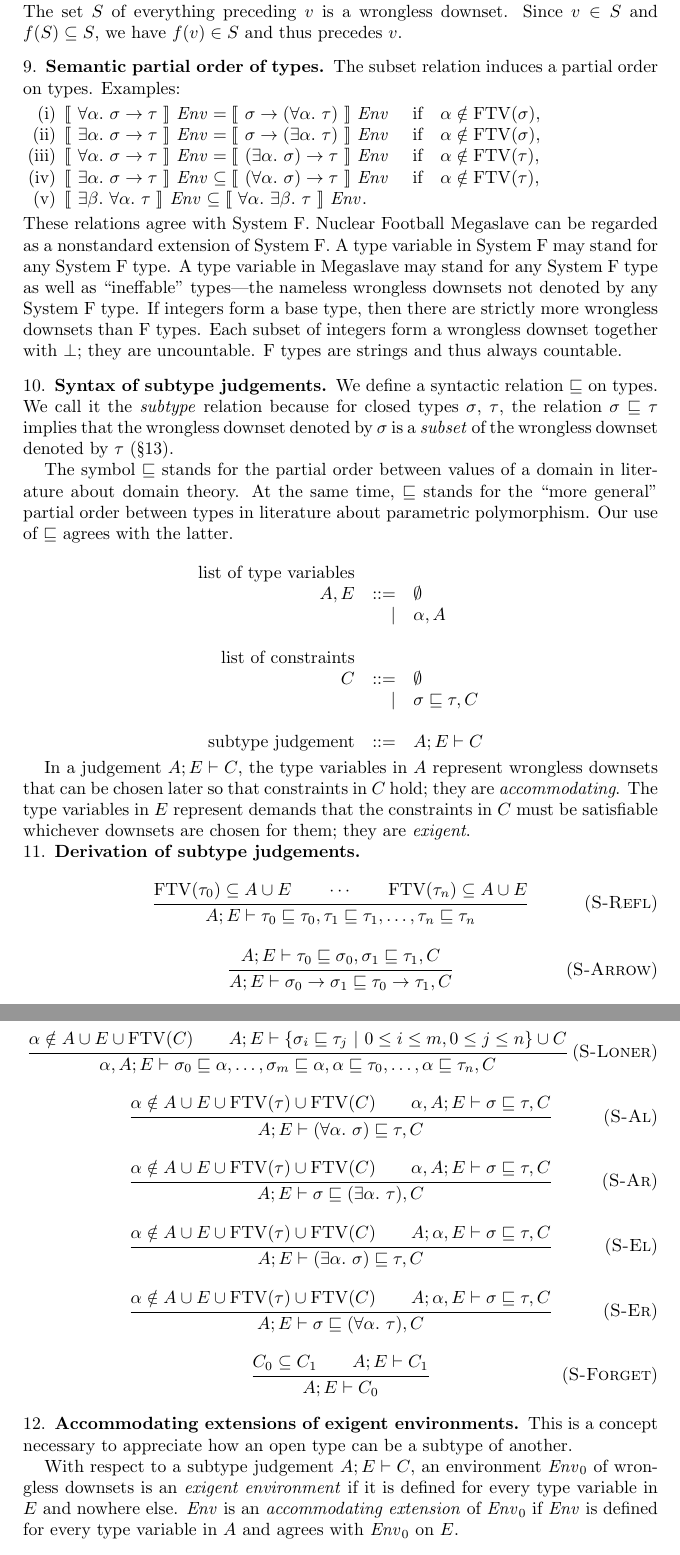
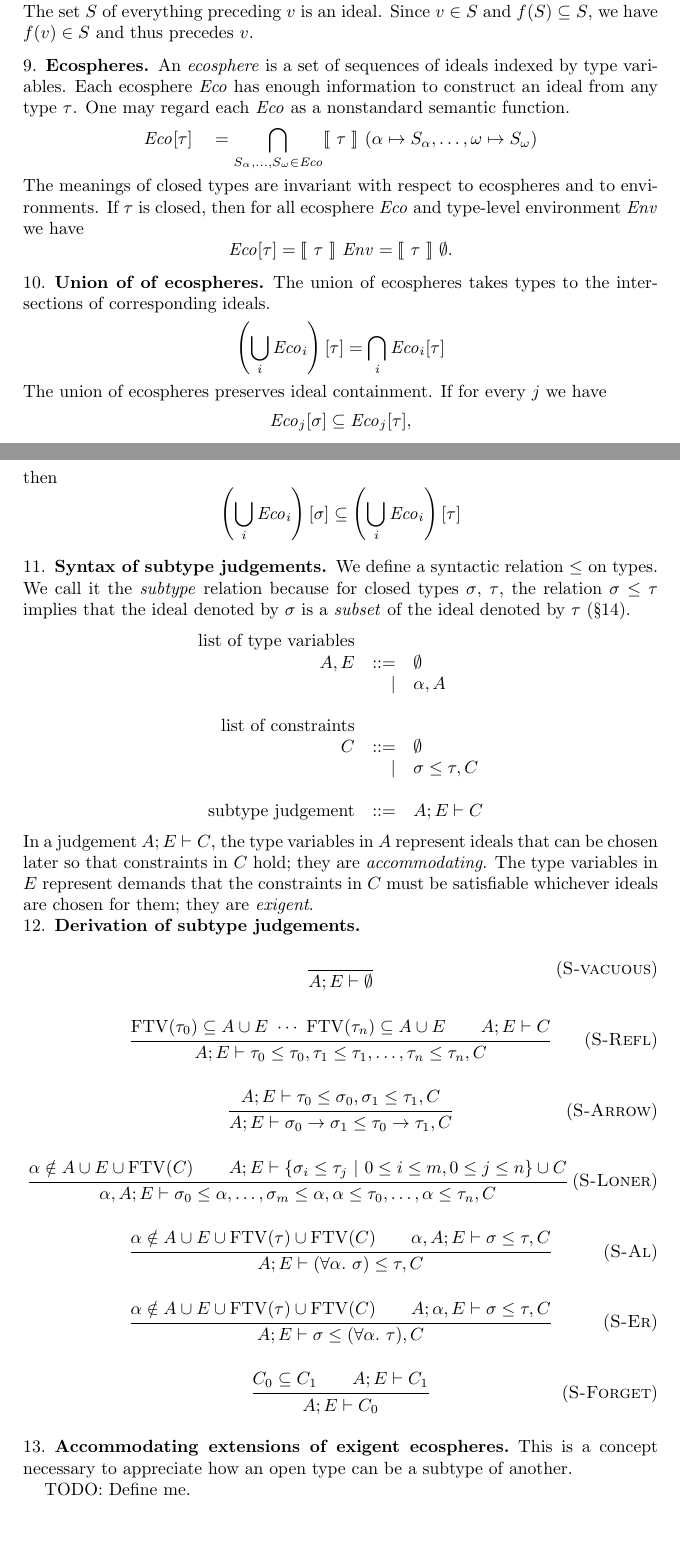
Before and after one commit to yfcai/ef, a LaTeX paper (proofs/master.tex, which reads paper/macros.tex): two parts of pages 4 and 5 of 6 before the commit and two parts of pages 3 and 4 of 6 after it, joined at a grey line, cut so that both start at the same text, the shorter picture padded with empty space. Compiled offline with pdfLaTeX.

Commit message:
ecosphere: the correct notion of type env closed under intersection
By going into collections of _sequences_ of ideals, we finally
managed to disentangle ourselves from the order of quantifiers.
For the dependence between quantifiers is as illusory as the
dependence between random variables---a description of some
fragile statistical symmetry we have no intention of maintaining.

```diff
--- a/paper/macros.tex
+++ b/paper/macros.tex
@@ -13,7 +13,7 @@
 \nc\Cps       {\operatorname{cps}}
 \nc\Dn[1]     {(#1 \R \bot) \R \bot}
 \nc\Dni       {\mathrm{\neg\neg I}}
-\nc\Down      {\mathfrak{D}}
+\nc\Eco       {\mathit{Eco}}
 \nc\Env       {\mathit{Env}}
 \nc\env       {\mathit{env}}
 \nc\Erase     {\mathrm{erase}}
@@ -26,6 +26,7 @@
 \nc\Given     {\text{ given }}
 \nc\Halt      {\mathrm{halt}}
 \nc\Id        {\mathit{id}}
+\nc\Ideals    {\mathcal{I}}
 \nc\Indent    {\hspace{3em}}
 \nc\Mgsr      {\operatorname{mgsr}}
 \nc\LHS       {\operatorname{LHS}}
@@ -36,7 +37,7 @@
 \nc\Redo      {\operatorname{redo}}
 \nc\RHS       {\operatorname{RHS}}
 \nc\Sem[1]    {\llbracket~#1~\rrbracket}
-\nc\Sub       {\sqsubseteq}
+\nc\Sub       {\le}
 \nc\Tabs      {\DotExpr\Lambda}
 \nc\Tech      {\text{technical}}
 \nc\R         {\rightarrow}
--- a/proofs/master.tex
+++ b/proofs/master.tex
@@ -214 +169,0 @@ analysis. Choose $f\in\Sem{\All\alpha\alpha\R\alpha}~\emptyset$.
-If $f=\bot$, then $f$ is a member of the right hand side. If
@@ -215,60 +173,53 @@ If $f=\bot$, then $f$ is a member of the right hand side. If
 $f\neq\bot$, then $f\in F$, as it is a member of some
 functionality. Choose~$v\neq\Wrong$. The set $S$ of everything
-preceding $v$ is a wrongless downset. Since $v\in S$ and
+preceding $v$ is an ideal. Since $v\in S$ and
 $f(S)\subseteq S$, we have $f(v)\in S$ and thus precedes $v$.
 
-\subsection{Semantic partial order of types}
-The subset relation induces a partial order on types. Examples:
-\begin{enumerate}[(i)]
-\item
-$\Sem{\All\alpha\sigma\R\tau}~\Env
+\subsection{Ecospheres}
+
+An \emph{ecosphere} is a set of sequences of ideals indexed by
+type variables. Each ecosphere $\Eco$ has enough information to
+construct an ideal from any type $\tau$. One may regard each
+$\Eco$ as a nonstandard semantic function.
+\[
+\Eco[\tau] \quad =
+\bigcap_{S_\alpha,\ldots,S_\omega\in \Eco}
+\Sem\tau~(\alpha\mapsto S_\alpha,\ldots,\omega\mapsto S_\omega)
+\]
+The meanings of closed types are invariant with respect to
+ecospheres and to environments. If $\tau$ is closed, then for all
+ecosphere~$\Eco$ and type-level environment~$\Env$ we have
+\[
+\Eco[\tau] = \Sem{\tau}~\Env = \Sem{\tau}~\emptyset.
+\]
+
+\subsection{Union of of ecospheres}
+The union of ecospheres takes types to the intersections of
+corresponding ideals.
+\[
+\left(\bigcup_i\Eco_i\right)[\tau]
 =
-\Sem{\sigma\R(\All\alpha\tau)}~\Env$
-\quad if\quad $\alpha\notin\FTV(\sigma)$,
-\item
-$\Sem{\Ex\alpha\sigma\R\tau}~\Env
-=
-\Sem{\sigma\R(\Ex\alpha\tau)}~\Env$
-\quad if\quad $\alpha\notin\FTV(\sigma)$,
-\item
-$\Sem{\All\alpha\sigma\R\tau}~\Env
-=
-\Sem{(\Ex\alpha\sigma)\R\tau}~\Env$
-\quad if\quad $\alpha\notin\FTV(\tau)$,
-\item
-$\Sem{\Ex\alpha\sigma\R\tau}~\Env
+\bigcap_i\Eco_i[\tau]
+\]
+The union of ecospheres preserves ideal containment. If for every
+$j$ we have
+\[
+\Eco_j[\sigma]\subseteq\Eco_j[\tau],
+\]
+then
+\[
+\left(\bigcup_i\Eco_i\right)[\sigma]
 \subseteq
-\Sem{(\All\alpha\sigma)\R\tau}~\Env$
-\quad if\quad $\alpha\notin\FTV(\tau)$,
-\item
-$\Sem{\Ex\beta\All\alpha\tau}~\Env
-\subseteq
-\Sem{\All\alpha\Ex\beta\tau}~\Env$.
-\end{enumerate}
-These relations agree with System~F. Nuclear Football Megaslave
-can be regarded as a nonstandard extension of System~F. A type
-variable in System~F may stand for any System~F type. A type
-variable in Megaslave may stand for any System~F type as well as
-``ineffable'' types---the nameless wrongless downsets not denoted
-by any System~F type. If integers form a base type, then there
-are strictly more wrongless downsets than F types. Each subset of
-integers form a wrongless downset together with $\bot$; they are
-uncountable. F types are strings and thus always countable.
+\left(\bigcup_i\Eco_i\right)[\tau]
+\]
 
 \subsection{Syntax of subtype judgements}
 
 We define a syntactic relation $\Sub$ on types. We call it the
 \emph{subtype} relation because for closed types $\sigma$,
-$\tau$, the relation $\sigma \Sub \tau$ implies that the
-wrongless downset denoted by $\sigma$ is a \emph{subset} of the
-wrongless downset denoted by $\tau$ (\S\ref{subsound}).
-
-The symbol $\Sub$ stands for the partial order between values of
-a domain in literature about domain theory. At the same time,
-$\Sub$ stands for the ``more general'' partial order between
-types in literature about parametric polymorphism. Our use of
-$\Sub$ agrees with the latter.
-
+$\tau$, the relation $\sigma \Sub \tau$ implies that the ideal
+denoted by $\sigma$ is a \emph{subset} of the ideal denoted by
+$\tau$ (\S\ref{subsound}).
 \begin{syntax}
 \mbox{list of type variables}\\
 A,E
@@ -284,26 +235,30 @@ C
 \\
 \mbox{subtype judgement}
 &::=&A;E\vdash C
-\end{syntax}
-
+\end{syntax}%
 In a judgement $A;E\vdash C$, the type variables in $A$ represent
-wrongless downsets that can be chosen later so that constraints
-in $C$ hold; they are \emph{accommodating}. The type variables in
-$E$ represent demands that the constraints in $C$ must be
-satisfiable whichever downsets are chosen for them; they are
-\emph{exigent}.
+ideals that can be chosen later so that constraints in $C$ hold;
+they are \emph{accommodating}. The type variables in $E$
+represent demands that the constraints in $C$ must be satisfiable
+whichever ideals are chosen for them; they are \emph{exigent}.
 
 \subsection{Derivation of subtype judgements}~
 
+\infrule[S-vacuous]
+{}
+{A;E\vdash\emptyset}
+
 \infrule[S-Refl]
 {\FTV(\tau_0)\subseteq A\cup E
+~
+\cdots
+~
+\FTV(\tau_n)\subseteq A\cup E
 \andalso
-\cdots
-\andalso
-\FTV(\tau_n)\subseteq A\cup E
+A;E\vdash C
 }
 {A;E \vdash \tau_0\Sub\tau_0,\tau_1\Sub\tau_1,
-\ldots,\tau_n\Sub\tau_n}
+\ldots,\tau_n\Sub\tau_n,C}
 
 \infrule[S-Arrow]
 {A;E\vdash\tau_0\Sub\sigma_0,\sigma_1\Sub\tau_1,C}
@@ -327,18 +282,6 @@ A;E\vdash
 \alpha,A;E\vdash\sigma\Sub\tau,C}
 {A;E\vdash(\All\alpha\sigma)\Sub\tau,C}
 
-\infrule[S-Ar]
-{\alpha\notin A\cup E\cup\FTV(\tau)\cup\FTV(C)
-\andalso
-\alpha,A;E\vdash\sigma\Sub\tau,C}
-{A;E\vdash\sigma\Sub(\Ex\alpha\tau),C}
-
-\infrule[S-El]
-{\alpha\notin A\cup E\cup\FTV(\tau)\cup\FTV(C)
-\andalso
-A;\alpha,E\vdash\sigma\Sub\tau,C}
-{A;E\vdash(\Ex\alpha\sigma)\Sub\tau,C}
-
 \infrule[S-Er]
 {\alpha\notin A\cup E\cup\FTV(\tau)\cup\FTV(C)
 \andalso
@@ -350,16 +293,11 @@ A;\alpha,E\vdash\sigma\Sub\tau,C}
 {C_0\subseteq C_1\andalso A;E\vdash C_1}
 {A;E\vdash C_0}
 
-\subsection{Accommodating extensions of exigent environments}
+\subsection{Accommodating extensions of exigent ecospheres}
 This is a concept necessary to appreciate how an open type can be
 a subtype of another.
 
-With respect to a subtype judgement $A;E\vdash C$, an environment
-$\Env_0$ of wrongless downsets is an \emph{exigent environment}
-if it is defined for every type variable in $E$ and nowhere else.
-$\Env$ is an \emph{accommodating extension} of $\Env_0$ if $\Env$
-is defined for every type variable in $A$ and agrees with
-$\Env_0$ on $E$.
+TODO: Define me.
 
 \subsection{Soundness of subtyping}
 \label{subsound}
@@ -370 +307,2 @@ have
 \[
+\Eco[\sigma] \subseteq \Eco[\tau].
```
Also changed, not shown: proofs/master.tex (143 more changed lines).
